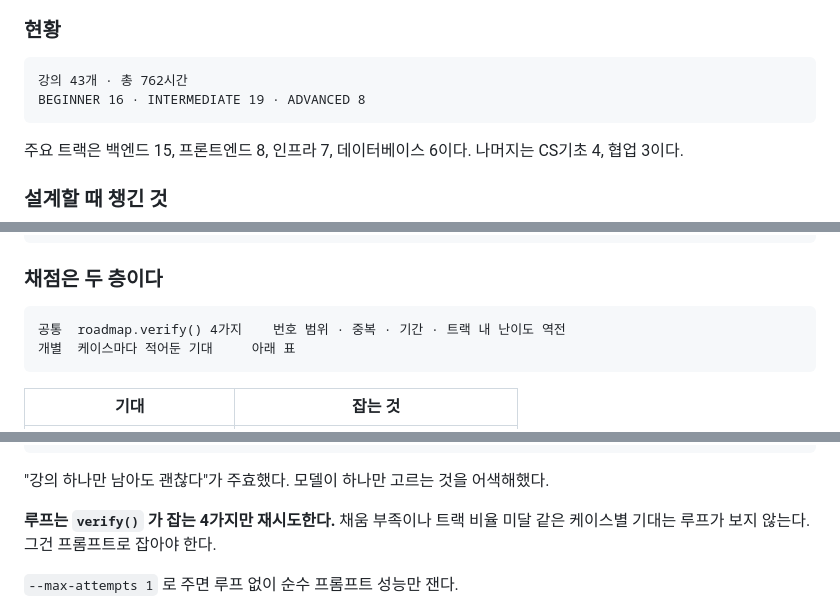
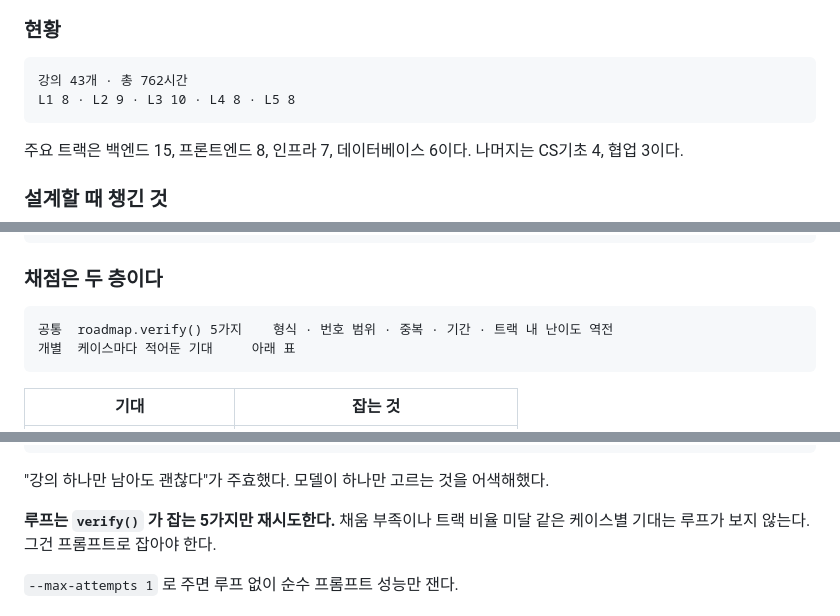
Before and after one commit to LXP-Bimyeongsa/lxp-msa-infrastructure-starter, a Markdown page: curriculum/README.md, 3 parts joined by grey strips. GitHub-like rendering.

````diff
--- a/curriculum/README.md
+++ b/curriculum/README.md
@@ -76,7 +79,7 @@ L3 이다.
 
 ```
 강의 43개 · 총 762시간
-BEGINNER 16 · INTERMEDIATE 19 · ADVANCED 8
+L1 8 · L2 9 · L3 10 · L4 8 · L5 8
 ```
 
 주요 트랙은 백엔드 15, 프론트엔드 8, 인프라 7, 데이터베이스 6이다. 나머지는 CS기초 4, 협업 3이다.
@@ -189,7 +194,7 @@ python curriculum/scripts/evaluate.py --case R-04 --verbose
 ### 채점은 두 층이다
 
 ```text
-공통  roadmap.verify() 4가지    번호 범위 · 중복 · 기간 · 트랙 내 난이도 역전
+공통  roadmap.verify() 5가지    형식 · 번호 범위 · 중복 · 기간 · 트랙 내 난이도 역전
 개별  케이스마다 적어둔 기대     아래 표
 ```
 
@@ -322,7 +327,7 @@ LangGraph 로 묶여 있다 (`roadmap/engine.py`). 기본 최대 3회 호출한
 
 "강의 하나만 남아도 괜찮다"가 주효했다. 모델이 하나만 고르는 것을 어색해했다.
 
-**루프는 `verify()` 가 잡는 4가지만 재시도한다.** 채움 부족이나 트랙 비율 미달 같은
+**루프는 `verify()` 가 잡는 5가지만 재시도한다.** 채움 부족이나 트랙 비율 미달 같은
 케이스별 기대는 루프가 보지 않는다. 그건 프롬프트로 잡아야 한다.
 
 `--max-attempts 1` 로 주면 루프 없이 순수 프롬프트 성능만 잰다.
````
Also changed, not shown: other parts of curriculum/README.md (+8 -3 lines), curriculum/PRESENTATION.md (added, +266 -0 lines).
